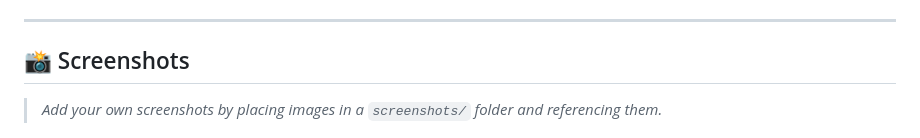
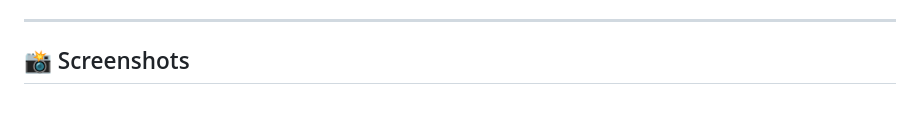
Before and after one commit to yeaminhossainfuhad-cloud/Job_Application_Tracker, a Markdown page: README.md, the part around the change. Rendered like a GitHub page; blank space fills up the shorter version.

```diff
--- a/README.md
+++ b/README.md
@@ -105,7 +105,7 @@ python manage.py runserver
 
 ## 📸 Screenshots
 
-> *Add your own screenshots by placing images in a `screenshots/` folder and referencing them.*
+
 
 ![Dashboard](screenshots/dashboard.jpg)
 ![Add Form](screenshots/add.jpg)
```
